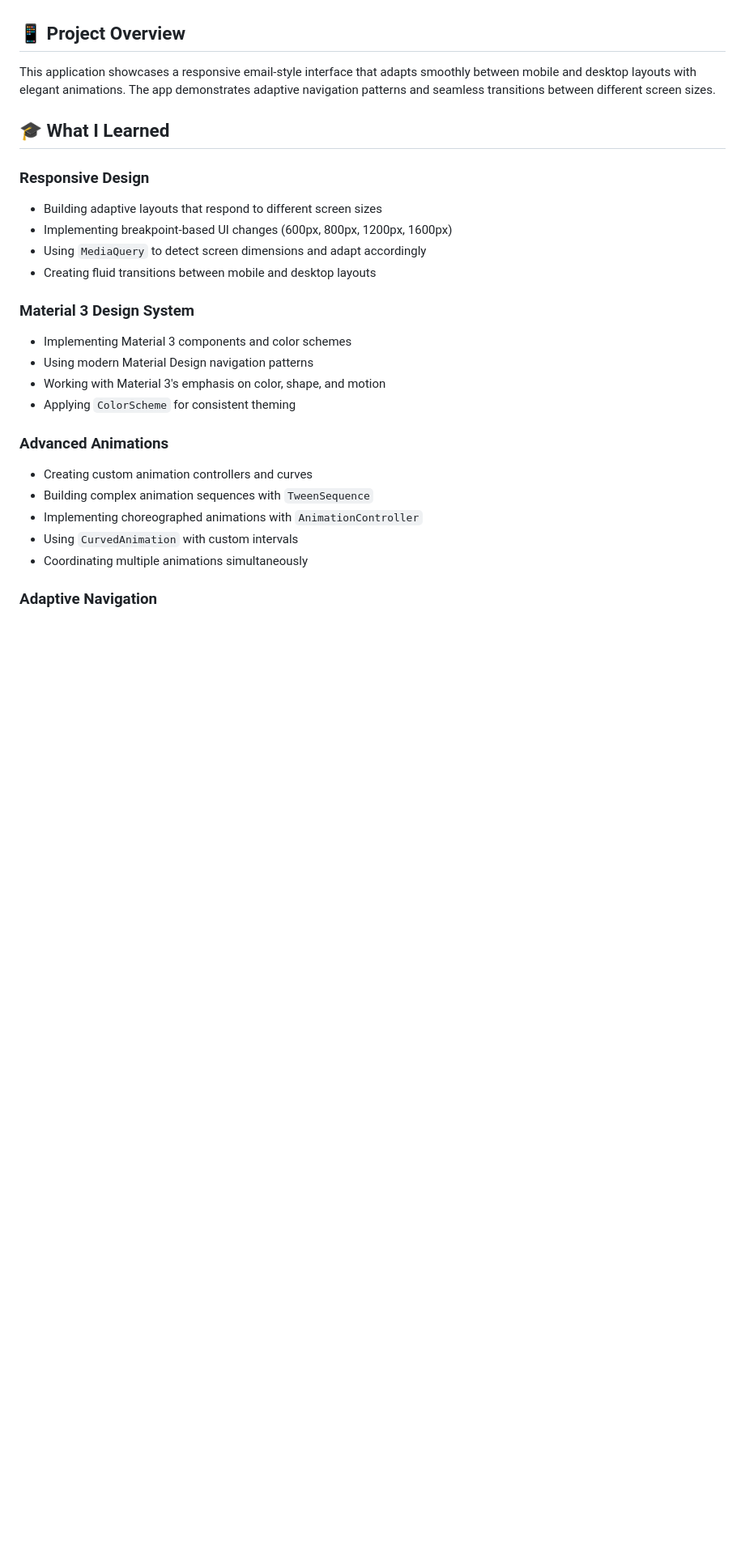
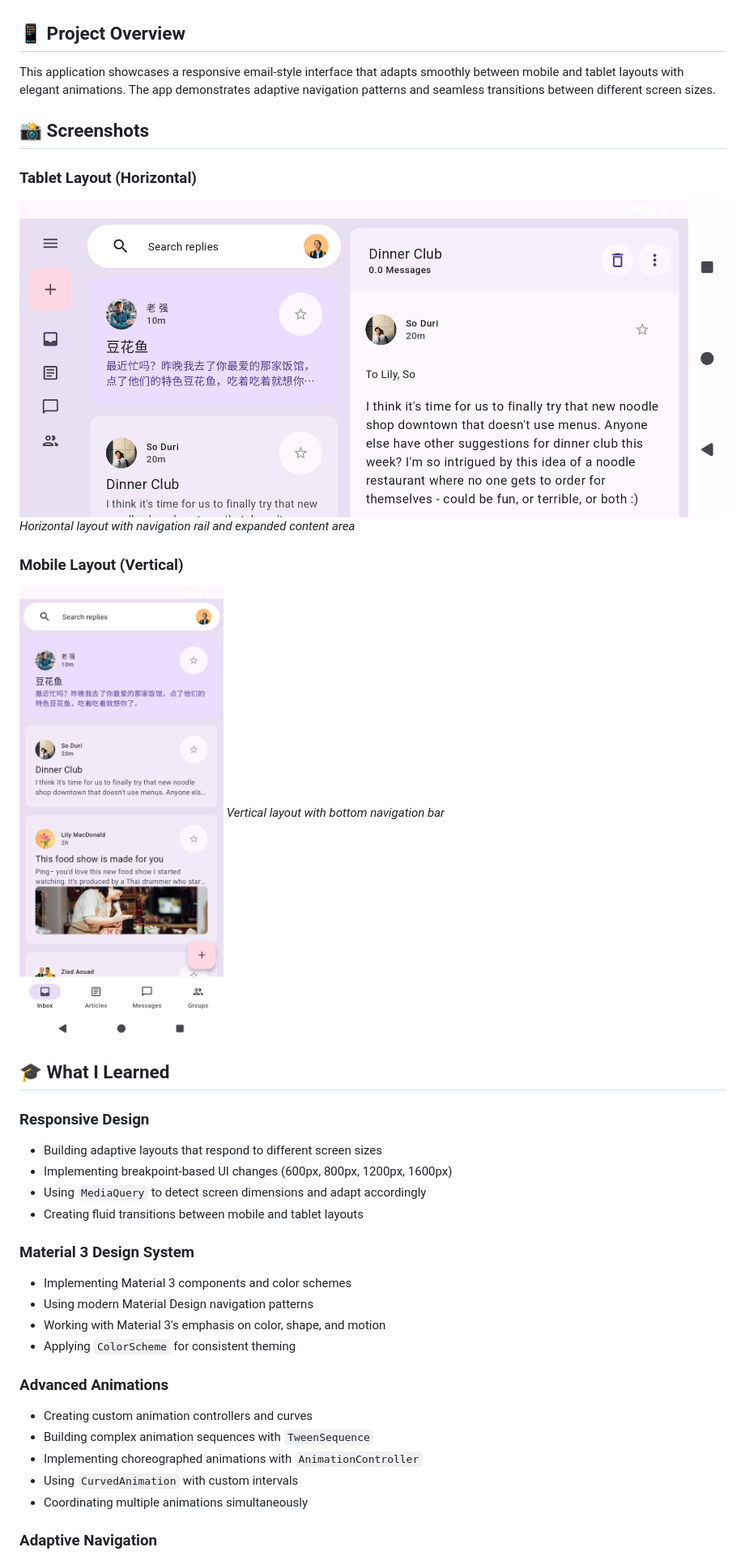
Before and after one commit to Ali-HajiAbdollahi/google_flutter_courses, a Markdown page: animated_layout/README.md, the part around one of its changes. Shown at 81% size. Drawn GitHub-style; pictures changed too: animated_layout/screenshots/mobile.png (added), animated_layout/screenshots/tablet.png (added); blank space fills up the shorter version.

```diff
--- a/animated_layout/README.md
+++ b/animated_layout/README.md
@@ -4,7 +4,17 @@ A Flutter project demonstrating how to build an animated, responsive app layout
 
 ## 📱 Project Overview
 
-This application showcases a responsive email-style interface that adapts smoothly between mobile and desktop layouts with elegant animations. The app demonstrates adaptive navigation patterns and seamless transitions between different screen sizes.
+This application showcases a responsive email-style interface that adapts smoothly between mobile and tablet layouts with elegant animations. The app demonstrates adaptive navigation patterns and seamless transitions between different screen sizes.
+
+## 📸 Screenshots
+
+### Tablet Layout (Horizontal)
+![Tablet View](screenshots/tablet.png)
+*Horizontal layout with navigation rail and expanded content area*
+
+### Mobile Layout (Vertical)
+![Mobile View](screenshots/mobile.png)
+*Vertical layout with bottom navigation bar*
 
 ## 🎓 What I Learned
 
@@ -12,7 +22,7 @@ This application showcases a responsive email-style interface that adapts smooth
 - Building adaptive layouts that respond to different screen sizes
 - Implementing breakpoint-based UI changes (600px, 800px, 1200px, 1600px)
 - Using `MediaQuery` to detect screen dimensions and adapt accordingly
-- Creating fluid transitions between mobile and desktop layouts
+- Creating fluid transitions between mobile and tablet layouts
 
 ### **Material 3 Design System**
 - Implementing Material 3 components and color schemes
```
Also changed, not shown: other parts of animated_layout/README.md (+3 -3 lines), 1 other file.
